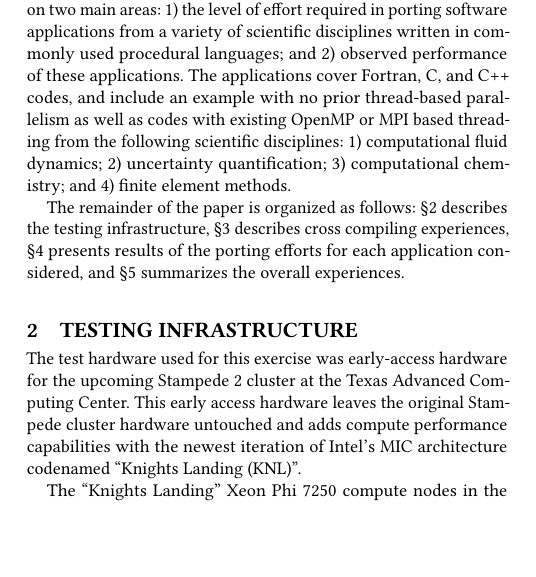
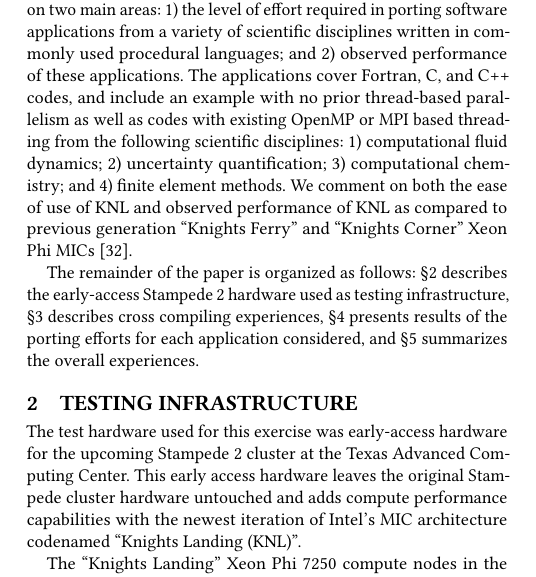
Before and after one commit to PECOS-KNL/kernels, a LaTeX paper (knl-paper/paper.tex, which reads knl-paper/intro.tex): part of one column of page 1 of 8, cut so that both start at the same text, the shorter picture padded with empty space. Compiled offline with pdfLaTeX.

Commit message:
More Stampede 2 hype in intro

```diff
--- a/knl-paper/intro.tex
+++ b/knl-paper/intro.tex
@@ -15,21 +15,23 @@
 
 The applications considered in this paper are taken from existing development
 efforts within the PECOS Center (\url{http://pecos.ices.utexas.edu}) at the
-University of Texas at Austin.  This
-paper reports on two main areas: 1) the level of effort required in porting
-software applications from a variety of scientific disciplines written in
-commonly used procedural languages; and 2) observed performance of these
-applications.  The applications cover Fortran, C, and C++ codes, and include
-an example with no prior thread-based parallelism as well as codes with
-existing OpenMP or MPI based threading from the following scientific
-disciplines: 1) computational fluid dynamics; 2) uncertainty quantification;
-3) computational chemistry; and 4) finite element methods.
+University of Texas at Austin.  This paper reports on two main areas: 1) the
+level of effort required in porting software applications from a variety of
+scientific disciplines written in commonly used procedural languages; and 2)
+observed performance of these applications.  The applications cover Fortran, C,
+and C++ codes, and include an example with no prior thread-based parallelism as
+well as codes with existing OpenMP or MPI based threading from the following
+scientific disciplines: 1) computational fluid dynamics; 2) uncertainty
+quantification; 3) computational chemistry; and 4) finite element methods.  We
+comment on both the ease of use of KNL and observed performance of KNL as
+compared to previous generation ``Knights Ferry'' and ``Knights Corner'' Xeon
+Phi MICs~\cite{schulz2012early}.
 
 The remainder of the paper is organized as follows: \S\ref{sec:hardware}
-describes the testing infrastructure, \S\ref{sec:cross_compile} describes cross
-compiling experiences, \S\ref{sec:apps} presents results of the porting efforts
-for each application considered, and \S\ref{sec:summary} summarizes the overall
-experiences.
+describes the early-access Stampede 2 hardware used as testing infrastructure,
+\S\ref{sec:cross_compile} describes cross compiling experiences,
+\S\ref{sec:apps} presents results of the porting efforts for each application
+considered, and \S\ref{sec:summary} summarizes the overall experiences.
 
 \section{Testing Infrastructure}
 \label{sec:hardware}
```
